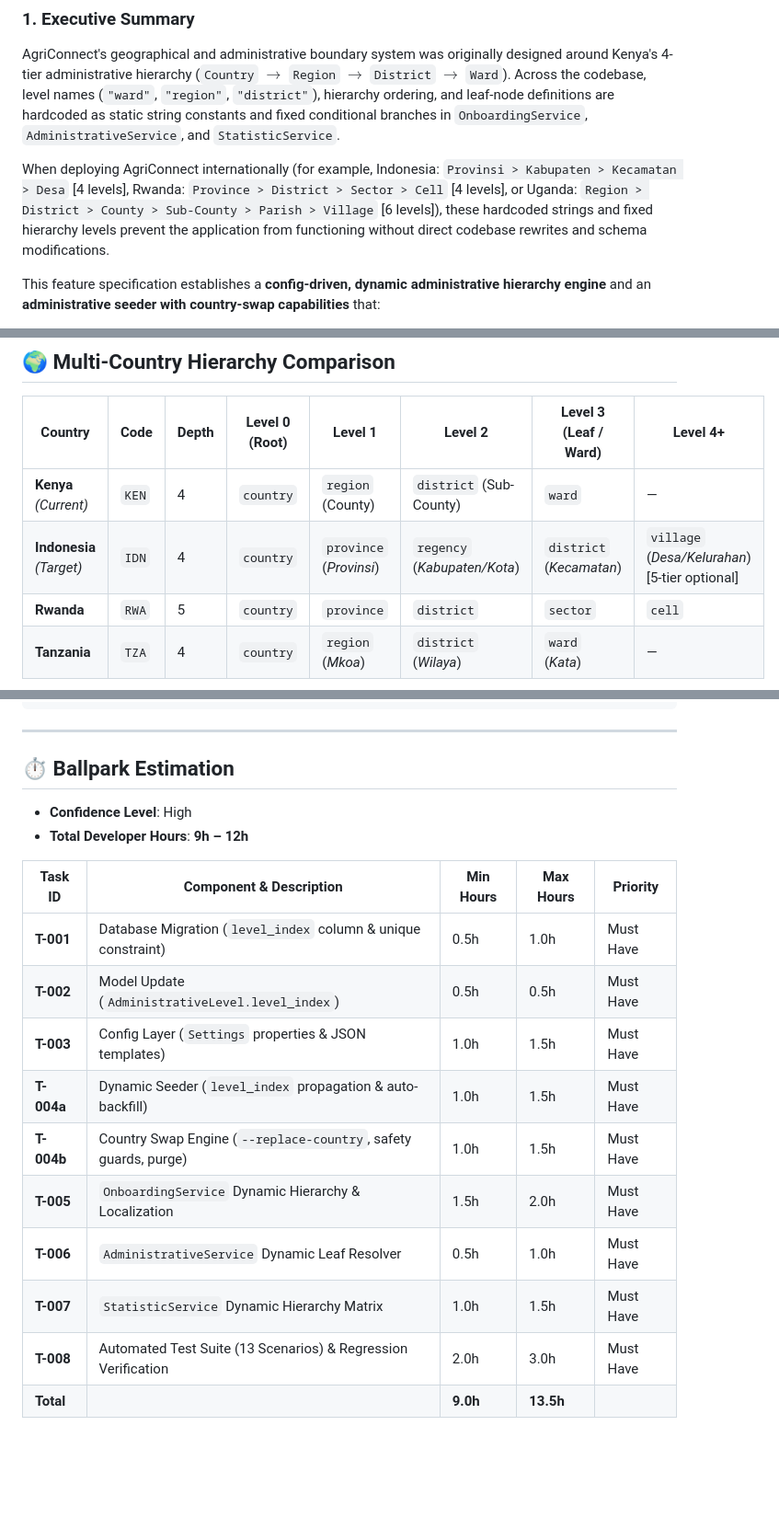
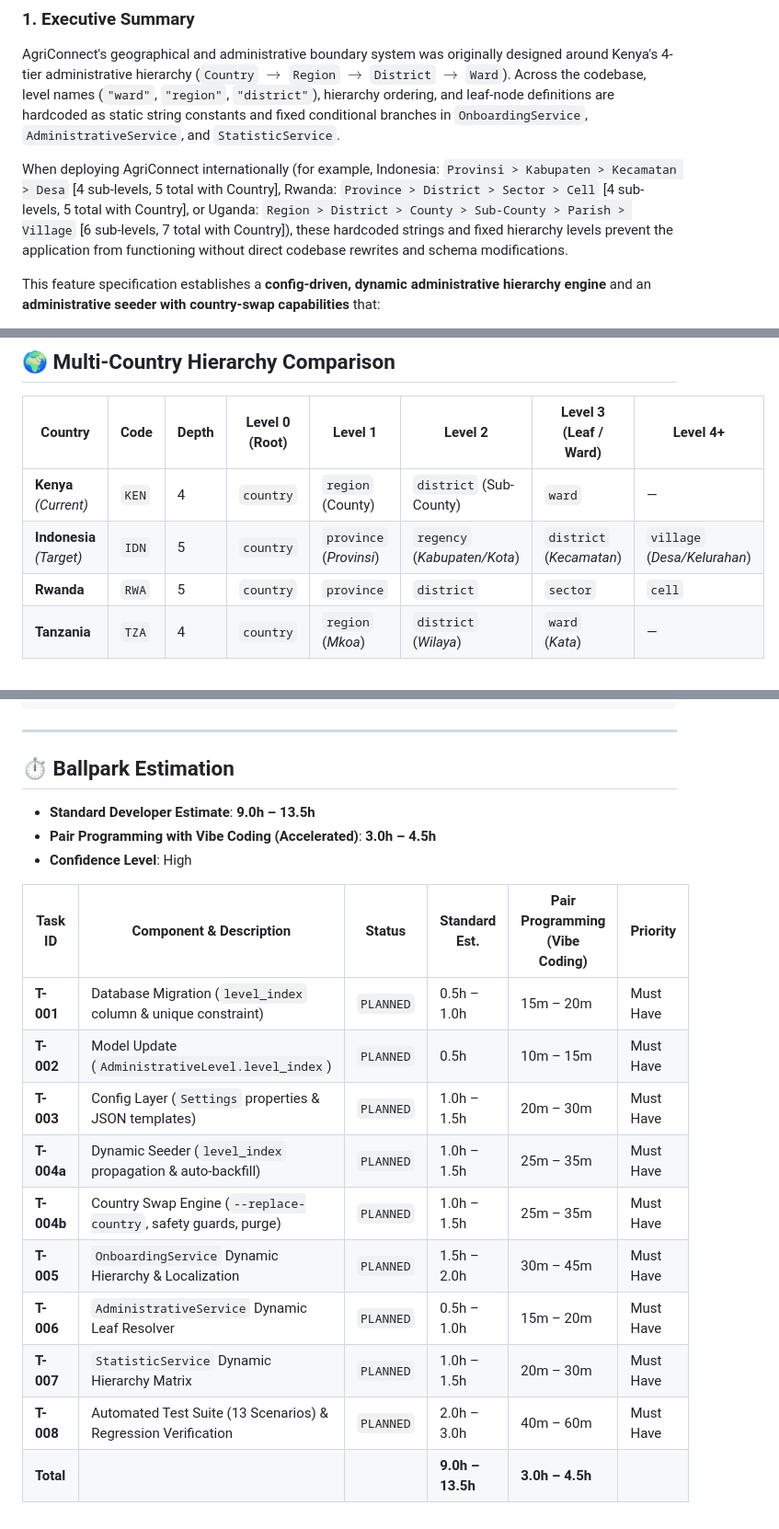
Before and after one commit to akvo/agriconnect, a Markdown page: docs/DYNAMIC_ADMIN_LEVELS.md, 3 parts joined by grey strips. Shown at 92% size. Drawn GitHub-style; blank space fills up the shorter version.

Commit message:
[#187] docs: add dynamic administration levels and country-swap seeder specification

```diff
--- a/docs/DYNAMIC_ADMIN_LEVELS.md
+++ b/docs/DYNAMIC_ADMIN_LEVELS.md
@@ -13,7 +13,7 @@
 ### 1. Executive Summary
 AgriConnect's geographical and administrative boundary system was originally designed around Kenya's 4-tier administrative hierarchy (`Country` $\rightarrow$ `Region` $\rightarrow$ `District` $\rightarrow$ `Ward`). Across the codebase, level names (`"ward"`, `"region"`, `"district"`), hierarchy ordering, and leaf-node definitions are hardcoded as static string constants and fixed conditional branches in `OnboardingService`, `AdministrativeService`, and `StatisticService`.
 
-When deploying AgriConnect internationally (for example, Indonesia: `Provinsi > Kabupaten > Kecamatan > Desa` [4 levels], Rwanda: `Province > District > Sector > Cell` [4 levels], or Uganda: `Region > District > County > Sub-County > Parish > Village` [6 levels]), these hardcoded strings and fixed hierarchy levels prevent the application from functioning without direct codebase rewrites and schema modifications.
+When deploying AgriConnect internationally (for example, Indonesia: `Provinsi > Kabupaten > Kecamatan > Desa` [4 sub-levels, 5 total with Country], Rwanda: `Province > District > Sector > Cell` [4 sub-levels, 5 total with Country], or Uganda: `Region > District > County > Sub-County > Parish > Village` [6 sub-levels, 7 total with Country]), these hardcoded strings and fixed hierarchy levels prevent the application from functioning without direct codebase rewrites and schema modifications.
 
 This feature specification establishes a **config-driven, dynamic administrative hierarchy engine** and an **administrative seeder with country-swap capabilities** that:
 1. Adds an explicit integer `level_index` (`0` for root/country up to `N` for leaf wards/villages) with a `UNIQUE` database constraint to `AdministrativeLevel`.
@@ -52,7 +52,7 @@ This feature specification establishes a **config-driven, dynamic administrative
 | Country | Code | Depth | Level 0 (Root) | Level 1 | Level 2 | Level 3 (Leaf / Ward) | Level 4+ |
 |---|---|---|---|---|---|---|---|
 | **Kenya** *(Current)* | `KEN` | 4 | `country` | `region` (County) | `district` (Sub-County) | `ward` | — |
-| **Indonesia** *(Target)* | `IDN` | 4 | `country` | `province` (*Provinsi*) | `regency` (*Kabupaten/Kota*) | `district` (*Kecamatan*) | `village` (*Desa/Kelurahan*) [5-tier optional] |
+| **Indonesia** *(Target)* | `IDN` | 5 | `country` | `province` (*Provinsi*) | `regency` (*Kabupaten/Kota*) | `district` (*Kecamatan*) | `village` (*Desa/Kelurahan*) |
 | **Rwanda** | `RWA` | 5 | `country` | `province` | `district` | `sector` | `cell` |
 | **Tanzania** | `TZA` | 4 | `country` | `region` (*Mkoa*) | `district` (*Wilaya*) | `ward` (*Kata*) | — |
 
@@ -613,18 +613,19 @@ def _get_child_level(
 
 ## ⏱️ Ballpark Estimation
 
+- **Standard Developer Estimate**: **9.0h – 13.5h**
+- **Pair Programming with Vibe Coding (Accelerated)**: **3.0h – 4.5h**
 - **Confidence Level**: High
-- **Total Developer Hours**: **9h – 12h**
 
-| Task ID | Component & Description | Min Hours | Max Hours | Priority |
-|---|---|---|---|---|
-| **T-001** | Database Migration (`level_index` column & unique constraint) | 0.5h | 1.0h | Must Have |
-| **T-002** | Model Update (`AdministrativeLevel.level_index`) | 0.5h | 0.5h | Must Have |
-| **T-003** | Config Layer (`Settings` properties & JSON templates) | 1.0h | 1.5h | Must Have |
-| **T-004a**| Dynamic Seeder (`level_index` propagation & auto-backfill) | 1.0h | 1.5h | Must Have |
-| **T-004b**| Country Swap Engine (`--replace-country`, safety guards, purge) | 1.0h | 1.5h | Must Have |
-| **T-005** | `OnboardingService` Dynamic Hierarchy & Localization | 1.5h | 2.0h | Must Have |
-| **T-006** | `AdministrativeService` Dynamic Leaf Resolver | 0.5h | 1.0h | Must Have |
-| **T-007** | `StatisticService` Dynamic Hierarchy Matrix | 1.0h | 1.5h | Must Have |
-| **T-008** | Automated Test Suite (13 Scenarios) & Regression Verification | 2.0h | 3.0h | Must Have |
-| **Total** | | **9.0h** | **13.5h** | |
+| Task ID | Component & Description | Status | Standard Est. | Pair Programming (Vibe Coding) | Priority |
+| --- | --- | --- | --- | --- | --- |
+| **T-001** | Database Migration (`level_index` column & unique constraint) | `PLANNED` | 0.5h – 1.0h | 15m – 20m | Must Have |
+| **T-002** | Model Update (`AdministrativeLevel.level_index`) | `PLANNED` | 0.5h | 10m – 15m | Must Have |
+| **T-003** | Config Layer (`Settings` properties & JSON templates) | `PLANNED` | 1.0h – 1.5h | 20m – 30m | Must Have |
+| **T-004a** | Dynamic Seeder (`level_index` propagation & auto-backfill) | `PLANNED` | 1.0h – 1.5h | 25m – 35m | Must Have |
+| **T-004b** | Country Swap Engine (`--replace-country`, safety guards, purge) | `PLANNED` | 1.0h – 1.5h | 25m – 35m | Must Have |
+| **T-005** | `OnboardingService` Dynamic Hierarchy & Localization | `PLANNED` | 1.5h – 2.0h | 30m – 45m | Must Have |
+| **T-006** | `AdministrativeService` Dynamic Leaf Resolver | `PLANNED` | 0.5h – 1.0h | 15m – 20m | Must Have |
+| **T-007** | `StatisticService` Dynamic Hierarchy Matrix | `PLANNED` | 1.0h – 1.5h | 20m – 30m | Must Have |
+| **T-008** | Automated Test Suite (13 Scenarios) & Regression Verification | `PLANNED` | 2.0h – 3.0h | 40m – 60m | Must Have |
+| **Total** | | | **9.0h – 13.5h** | **3.0h – 4.5h** | |
```
